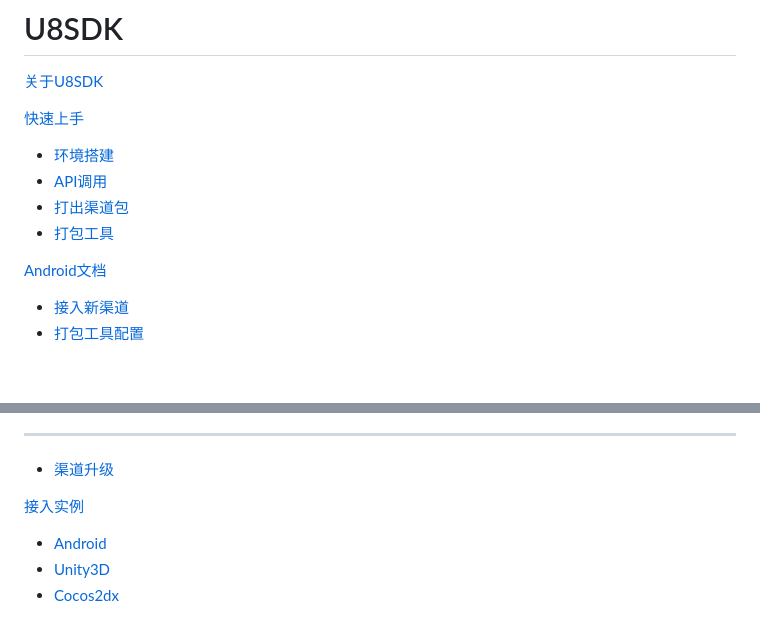
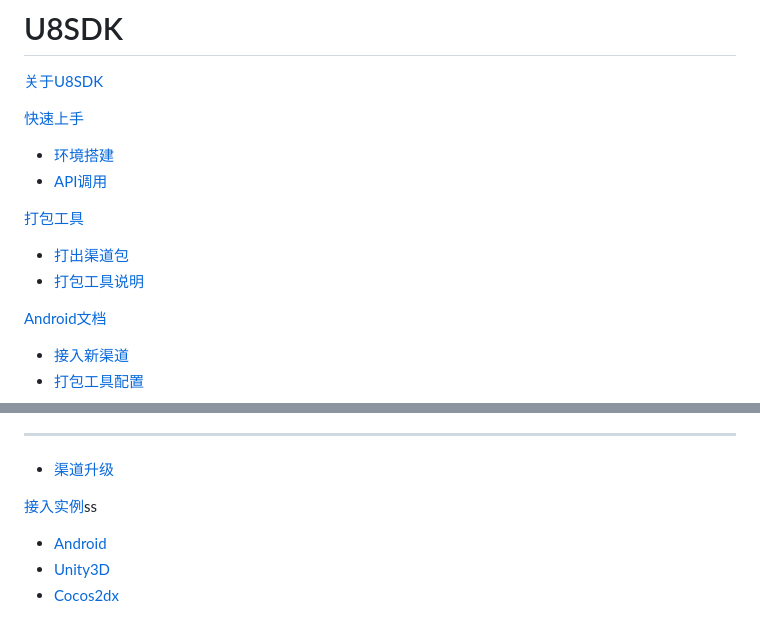
Before and after one commit to uustory/u8-xiaohei.github.com, a Markdown page: navigation.md, 2 parts joined by grey strips. Drawn GitHub-style; blank space fills up the shorter version.

```diff
--- a/navigation.md
+++ b/navigation.md
@@ -6,8 +6,11 @@
 
   * [环境搭建](setup.md)
   * [API调用](quickstart.md)
+
+[打包工具]()
+
   * [打出渠道包](package.md)
-  * [打包工具](package_readme.md)
+  * [打包工具说明](package_readme.md)
 
 [Android文档]()
 
@@ -23,7 +26,7 @@
   - - - -
   * [渠道升级](ios_updatechannel.md)
 
-[接入实例]()
+[接入实例]()ss
 
   * [Android](android_demo.md)
   * [Unity3D](unity_demo.md)
```
Also changed, not shown: package.md (added, +98 -0 lines), images/package_select_channel.png (added), images/package_select_game.png (added), images/package_success.png (added).
